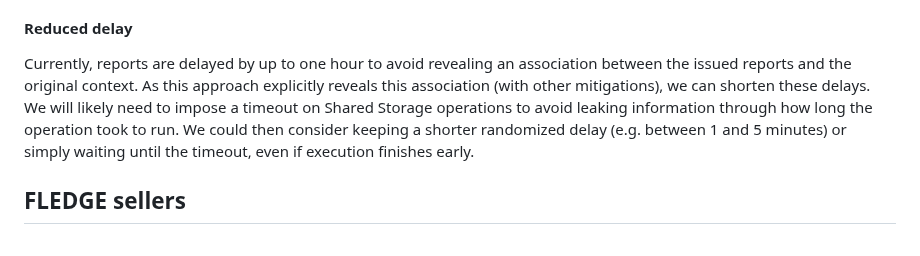
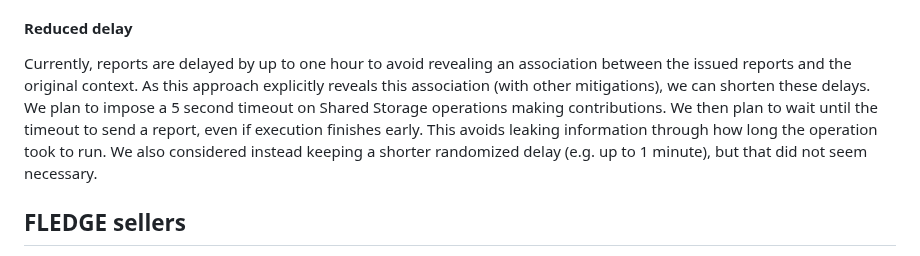
Before and after one commit to patcg-individual-drafts/private-aggregation-api, a Markdown page: report_verification.md, the part around the change. Drawn GitHub-style.

Commit message:
Detail reduced delay plans for context ID reports (#100)
Updates the report verification explainer to describe our plans to reduce delays for reports with a context ID (instead of describing it as a hypothetical).

This should resolve #80.

```diff
--- a/report_verification.md
+++ b/report_verification.md
@@ -173,11 +173,12 @@ a chosen subset of reports to be a privacy concern, given other protections
 Currently, reports are delayed by up to one hour to avoid revealing an
 association between the issued reports and the original context. As this
 approach explicitly reveals this association (with other mitigations), we can
-shorten these delays. We will likely need to impose a timeout on Shared Storage
-operations to avoid leaking information through how long the operation took to
-run. We could then consider keeping a shorter randomized delay (e.g. between 1
-and 5 minutes) or simply waiting until the timeout, even if execution finishes
-early.
+shorten these delays. We plan to impose a 5 second timeout on Shared Storage
+operations making contributions. We then plan to wait until the timeout to
+send a report, even if execution finishes early. This avoids leaking
+information through how long the operation took to run. We also considered
+instead keeping a shorter randomized delay (e.g. up to 1 minute), but that
+did not seem necessary.
 
 ## FLEDGE sellers
 
```
